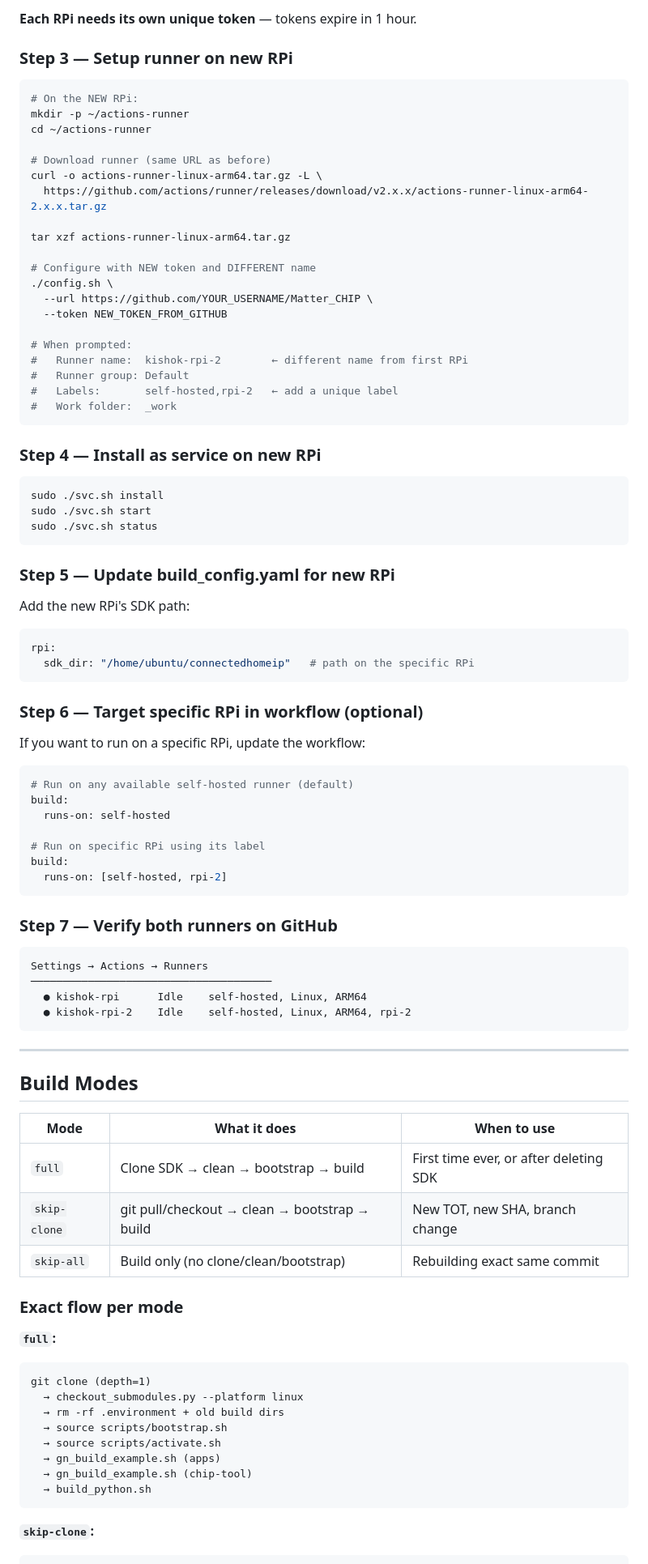
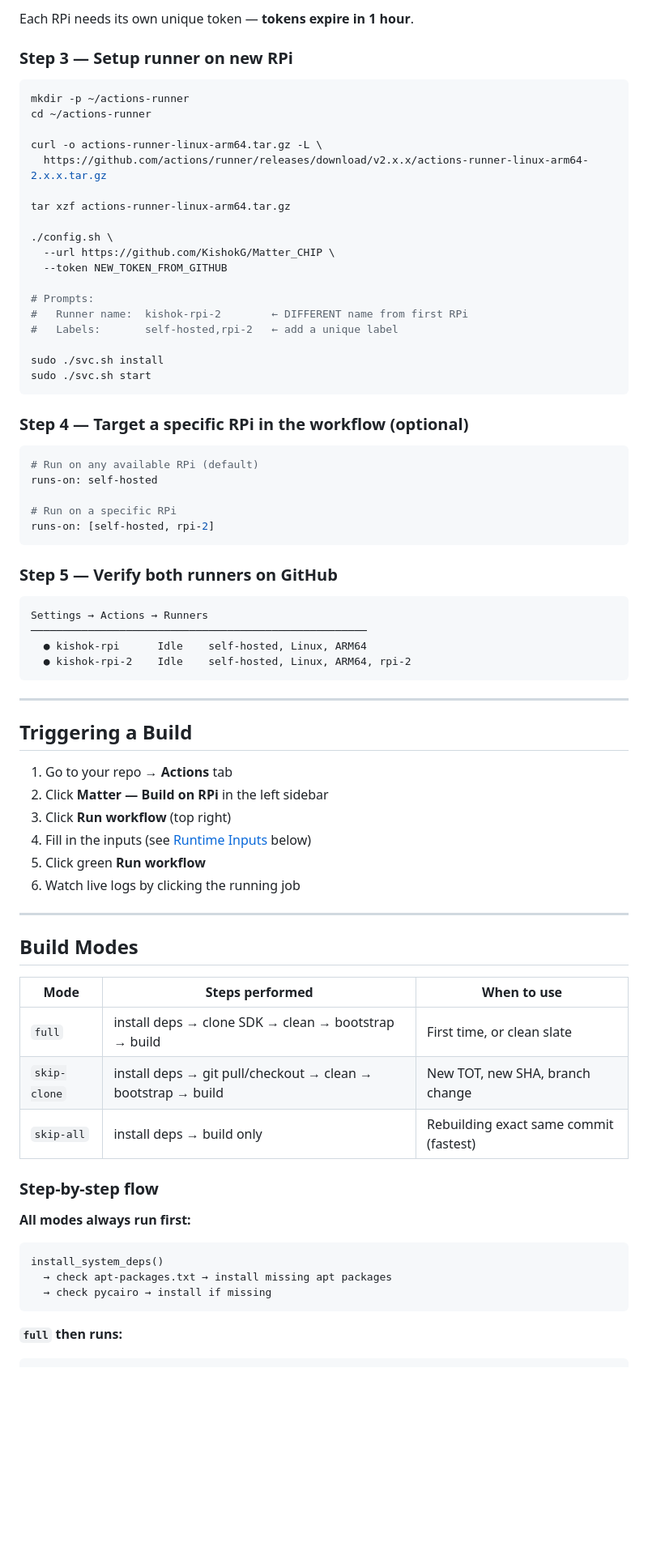
Before and after one commit to KishokG/Matter_CHIP, a Markdown page: Matter_CI/README.md, the part around one of its changes. Shown at 81% size. Drawn GitHub-style; blank space fills up the shorter version.

````diff
--- a/Matter_CI/README.md
+++ b/Matter_CI/README.md
@@ -273,95 +231,78 @@ GitHub → Settings → Actions → Runners → New self-hosted runner
 ```
 
-**Each RPi needs its own unique token** — tokens expire in 1 hour.
+Each RPi needs its own unique token — **tokens expire in 1 hour**.
 
 ### Step 3 — Setup runner on new RPi
 
 ```bash
-# On the NEW RPi:
 mkdir -p ~/actions-runner
 cd ~/actions-runner
 
-# Download runner (same URL as before)
 curl -o actions-runner-linux-arm64.tar.gz -L \
   https://github.com/actions/runner/releases/download/v2.x.x/actions-runner-linux-arm64-2.x.x.tar.gz
 
 tar xzf actions-runner-linux-arm64.tar.gz
 
-# Configure with NEW token and DIFFERENT name
 ./config.sh \
-  --url https://github.com/YOUR_USERNAME/Matter_CHIP \
+  --url https://github.com/KishokG/Matter_CHIP \
   --token NEW_TOKEN_FROM_GITHUB
 
-# When prompted:
-#   Runner name:  kishok-rpi-2        ← different name from first RPi
-#   Runner group: Default
+# Prompts:
+#   Runner name:  kishok-rpi-2        ← DIFFERENT name from first RPi
 #   Labels:       self-hosted,rpi-2   ← add a unique label
-#   Work folder:  _work
+
+sudo ./svc.sh install
+sudo ./svc.sh start
 ```
 
-### Step 4 — Install as service on new RPi
+### Step 4 — Target a specific RPi in the workflow (optional)
 
-```bash
-sudo ./svc.sh install
-sudo ./svc.sh start
-sudo ./svc.sh status
+```yaml
+# Run on any available RPi (default)
+runs-on: self-hosted
+
+# Run on a specific RPi
+runs-on: [self-hosted, rpi-2]
 ```
 
-### Step 5 — Update build_config.yaml for new RPi
-
-Add the new RPi's SDK path:
-
-```yaml
-rpi:
-  sdk_dir: "/home/ubuntu/connectedhomeip"   # path on the specific RPi
-```
-
-### Step 6 — Target specific RPi in workflow (optional)
-
-If you want to run on a specific RPi, update the workflow:
-
-```yaml
-# Run on any available self-hosted runner (default)
-build:
-  runs-on: self-hosted
-
-# Run on specific RPi using its label
-build:
-  runs-on: [self-hosted, rpi-2]
-```
-
-### Step 7 — Verify both runners on GitHub
+### Step 5 — Verify both runners on GitHub
 
 ```
 Settings → Actions → Runners
-──────────────────────────────────────
+─────────────────────────────────────────────────────
   ● kishok-rpi      Idle    self-hosted, Linux, ARM64
   ● kishok-rpi-2    Idle    self-hosted, Linux, ARM64, rpi-2
 ```
 
 ---
 
+## Triggering a Build
+
+1. Go to your repo → **Actions** tab
+2. Click **Matter — Build on RPi** in the left sidebar
+3. Click **Run workflow** (top right)
+4. Fill in the inputs (see [Runtime Inputs](#runtime-inputs) below)
+5. Click green **Run workflow**
+6. Watch live logs by clicking the running job
+
+---
+
 ## Build Modes
 
-| Mode | What it does | When to use |
+| Mode | Steps performed | When to use |
 |---|---|---|
-| `full` | Clone SDK → clean → bootstrap → build | First time ever, or after deleting SDK |
-| `skip-clone` | git pull/checkout → clean → bootstrap → build | New TOT, new SHA, branch change |
-| `skip-all` | Build only (no clone/clean/bootstrap) | Rebuilding exact same commit |
+| `full` | install deps → clone SDK → clean → bootstrap → build | First time, or clean slate |
+| `skip-clone` | install deps → git pull/checkout → clean → bootstrap → build | New TOT, new SHA, branch change |
+| `skip-all` | install deps → build only | Rebuilding exact same commit (fastest) |
 
-### Exact flow per mode
+### Step-by-step flow
 
-**`full`:**
+**All modes always run first:**
 ```
-git clone (depth=1)
-  → checkout_submodules.py --platform linux
-  → rm -rf .environment + old build dirs
-  → source scripts/bootstrap.sh
-  → source scripts/activate.sh
-  → gn_build_example.sh (apps)
-  → gn_build_example.sh (chip-tool)
-  → build_python.sh
+install_system_deps()
+  → check apt-packages.txt → install missing apt packages
+  → check pycairo → install if missing
 ```
 
-**`skip-clone`:**
+**`full` then runs:**
 ```
````
Also changed, not shown: other parts of Matter_CI/README.md (+241 -236 lines).
